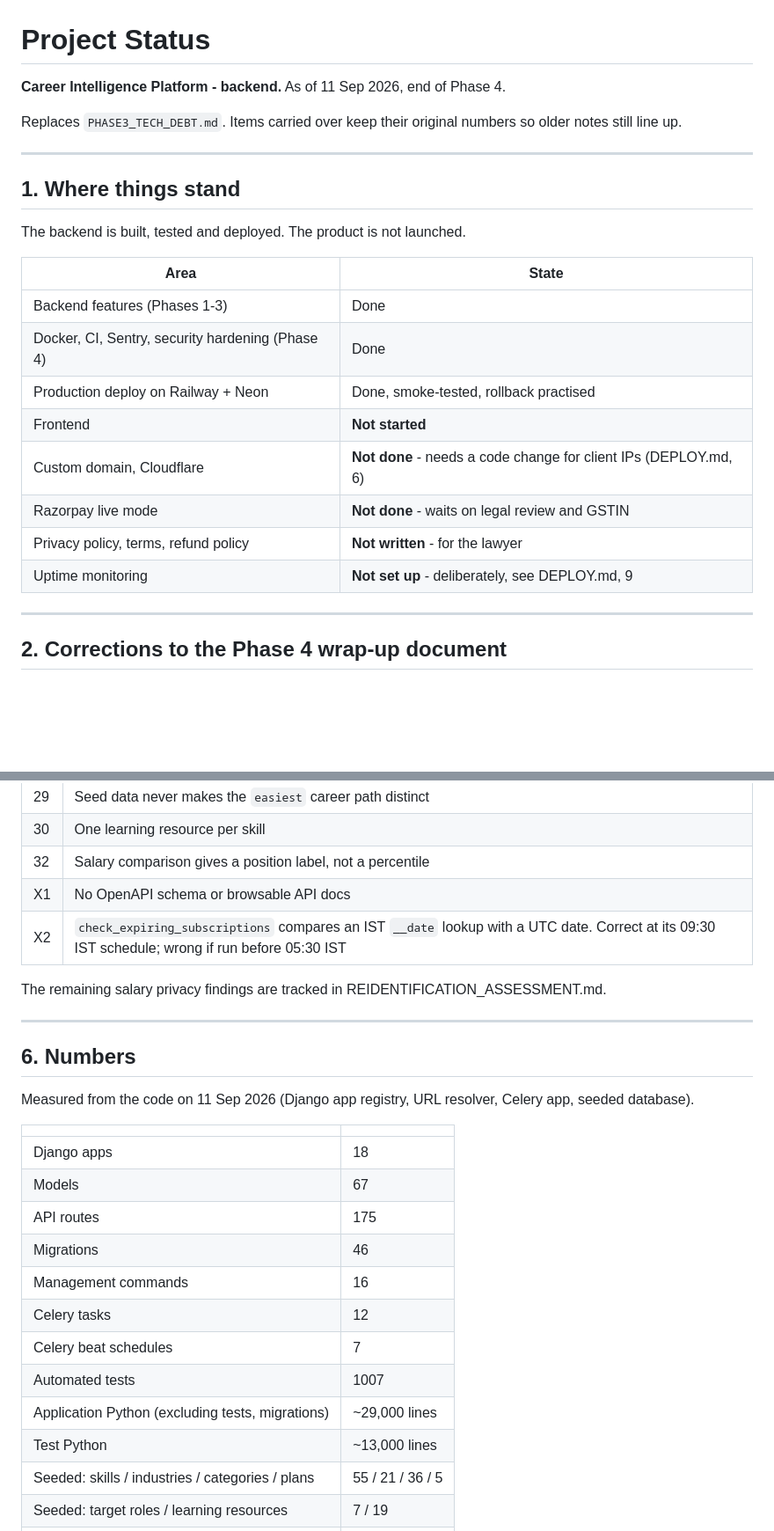
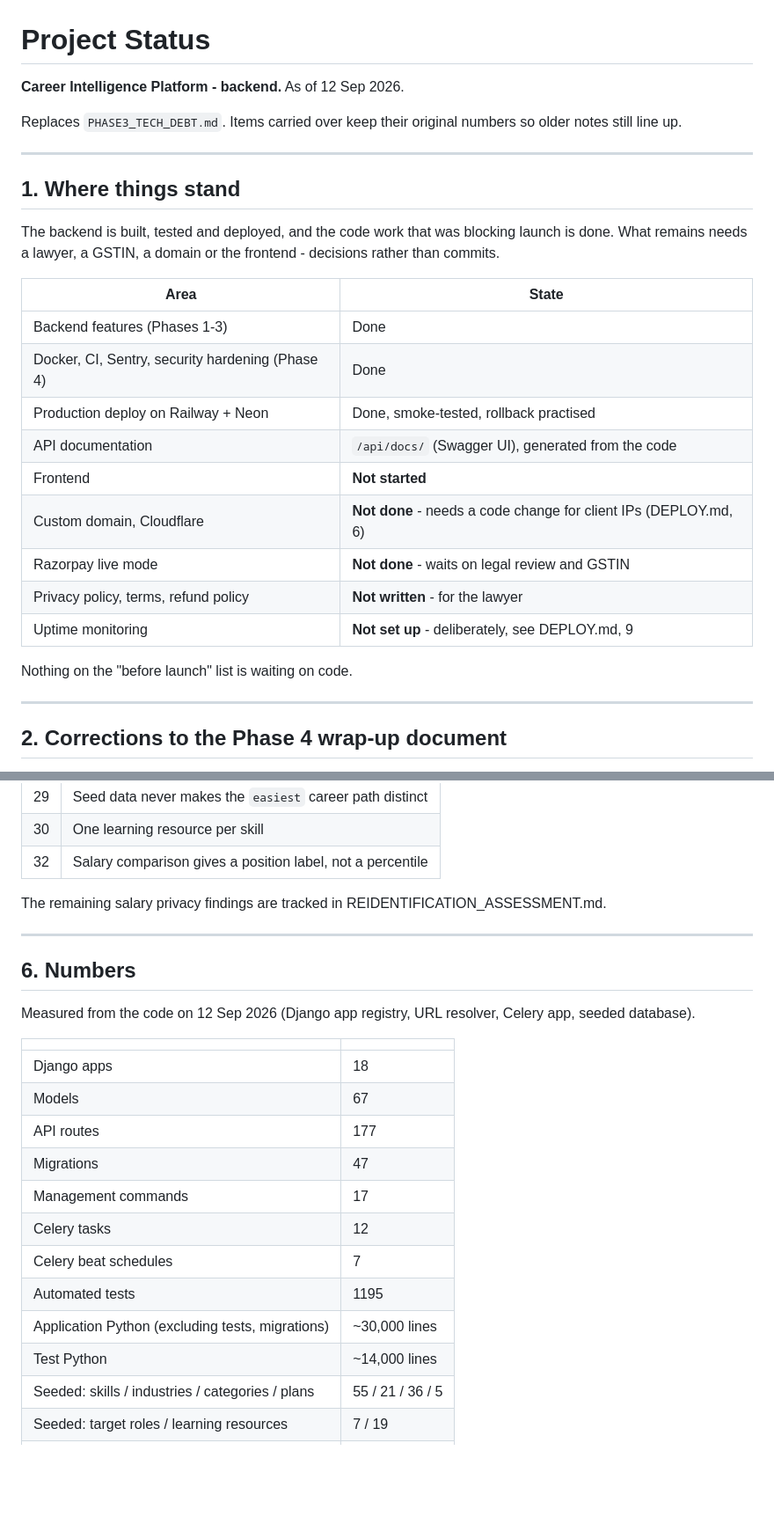
Before and after one commit to palakkayare/career-intelligence-platform, a Markdown page: PROJECT_STATUS.md, 2 parts joined by grey strips. Shown at 88% size. Rendered like a GitHub page; blank space fills up the shorter version.

```diff
--- a/PROJECT_STATUS.md
+++ b/PROJECT_STATUS.md
@@ -1,6 +1,6 @@
 # Project Status
 
-**Career Intelligence Platform - backend.** As of 11 Sep 2026, end of Phase 4.
+**Career Intelligence Platform - backend.** As of 12 Sep 2026.
 
 Replaces `PHASE3_TECH_DEBT.md`. Items carried over keep their original
 numbers so older notes still line up.
@@ -9,18 +9,23 @@ numbers so older notes still line up.
 
 ## 1. Where things stand
 
-The backend is built, tested and deployed. The product is not launched.
+The backend is built, tested and deployed, and the code work that was
+blocking launch is done. What remains needs a lawyer, a GSTIN, a domain or
+the frontend - decisions rather than commits.
 
 | Area | State |
 |---|---|
 | Backend features (Phases 1-3) | Done |
 | Docker, CI, Sentry, security hardening (Phase 4) | Done |
 | Production deploy on Railway + Neon | Done, smoke-tested, rollback practised |
+| API documentation | `/api/docs/` (Swagger UI), generated from the code |
 | Frontend | **Not started** |
 | Custom domain, Cloudflare | **Not done** - needs a code change for client IPs (DEPLOY.md, 6) |
 | Razorpay live mode | **Not done** - waits on legal review and GSTIN |
 | Privacy policy, terms, refund policy | **Not written** - for the lawyer |
 | Uptime monitoring | **Not set up** - deliberately, see DEPLOY.md, 9 |
+
+Nothing on the "before launch" list is waiting on code.
 
 ---
 
@@ -141,8 +176,6 @@ No `.env` file was ever committed (only `.env.example`). Both findings are in
 | 29 | Seed data never makes the `easiest` career path distinct |
 | 30 | One learning resource per skill |
 | 32 | Salary comparison gives a position label, not a percentile |
-| X1 | No OpenAPI schema or browsable API docs |
-| X2 | `check_expiring_subscriptions` compares an IST `__date` lookup with a UTC date. Correct at its 09:30 IST schedule; wrong if run before 05:30 IST |
 
 The remaining salary privacy findings are tracked in
 REIDENTIFICATION_ASSESSMENT.md.
@@ -151,21 +184,21 @@ REIDENTIFICATION_ASSESSMENT.md.
 
 ## 6. Numbers
 
-Measured from the code on 11 Sep 2026 (Django app registry, URL resolver,
+Measured from the code on 12 Sep 2026 (Django app registry, URL resolver,
 Celery app, seeded database).
 
 | | |
 |---|---|
 | Django apps | 18 |
 | Models | 67 |
-| API routes | 175 |
-| Migrations | 46 |
-| Management commands | 16 |
+| API routes | 177 |
+| Migrations | 47 |
+| Management commands | 17 |
 | Celery tasks | 12 |
 | Celery beat schedules | 7 |
-| Automated tests | 1007 |
-| Application Python (excluding tests, migrations) | ~29,000 lines |
-| Test Python | ~13,000 lines |
+| Automated tests | 1195 |
+| Application Python (excluding tests, migrations) | ~30,000 lines |
+| Test Python | ~14,000 lines |
 | Seeded: skills / industries / categories / plans | 55 / 21 / 36 / 5 |
 | Seeded: target roles / learning resources | 7 / 19 |
 | Seeded: career path nodes / edges | 23 / 28 |
```
Also changed, not shown: other parts of PROJECT_STATUS.md (+42 -12 lines), README.md (+5 -5 lines).
